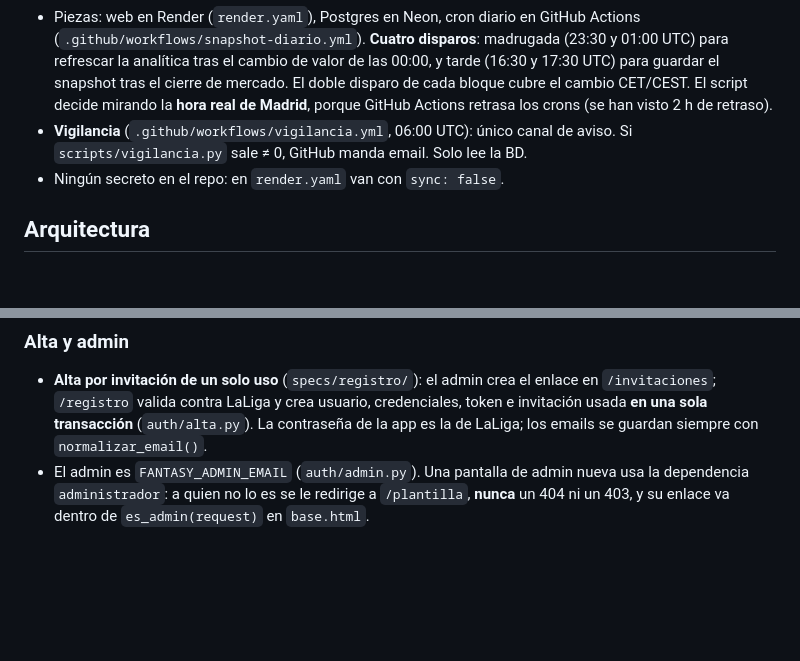
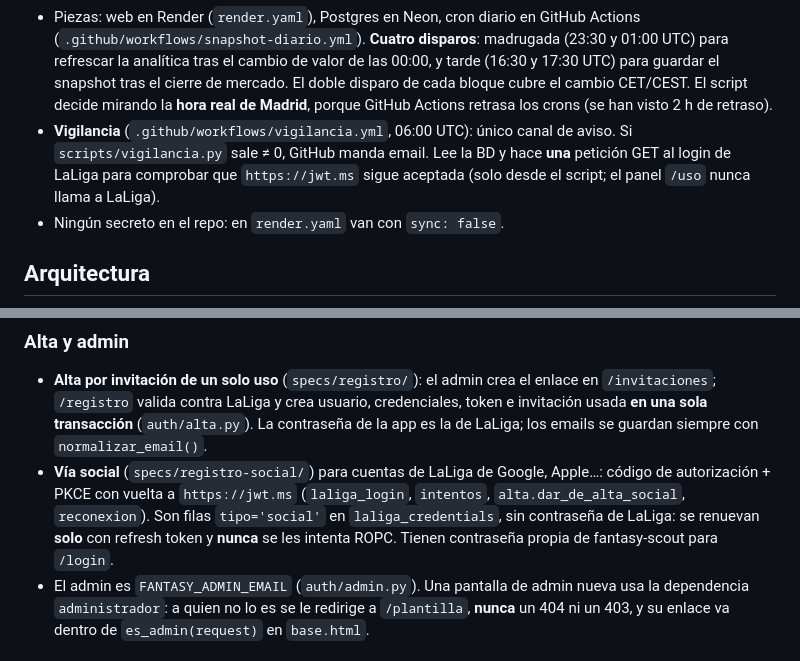
Before and after one commit to nicorg5/fantasy-scout, a Markdown page: CLAUDE.md, 2 parts joined by grey strips. GitHub-like rendering; blank space fills up the shorter version.

```diff
--- a/CLAUDE.md
+++ b/CLAUDE.md
@@ -44,7 +44,9 @@ uv run --env-file .env.produccion alembic upgrade head   # si hay migraciones nu
   bloque cubre el cambio CET/CEST. El script decide mirando la **hora real de Madrid**,
   porque GitHub Actions retrasa los crons (se han visto 2 h de retraso).
 - **Vigilancia** (`.github/workflows/vigilancia.yml`, 06:00 UTC): único canal de aviso. Si
-  `scripts/vigilancia.py` sale ≠ 0, GitHub manda email. Solo lee la BD.
+  `scripts/vigilancia.py` sale ≠ 0, GitHub manda email. Lee la BD y hace **una** petición
+  GET al login de LaLiga para comprobar que `https://jwt.ms` sigue aceptada (solo desde el
+  script; el panel `/uso` nunca llama a LaLiga).
 - Ningún secreto en el repo: en `render.yaml` van con `sync: false`.
 
 ## Arquitectura
@@ -92,6 +94,11 @@ usuarios no son técnicos (`_aviso_token`).
   `/invitaciones`; `/registro` valida contra LaLiga y crea usuario, credenciales, token e
   invitación usada **en una sola transacción** (`auth/alta.py`). La contraseña de la app
   es la de LaLiga; los emails se guardan siempre con `normalizar_email()`.
+- **Vía social** (`specs/registro-social/`) para cuentas de LaLiga de Google, Apple…:
+  código de autorización + PKCE con vuelta a `https://jwt.ms` (`laliga_login`, `intentos`,
+  `alta.dar_de_alta_social`, `reconexion`). Son filas `tipo='social'` en
+  `laliga_credentials`, sin contraseña de LaLiga: se renuevan **solo** con refresh token y
+  **nunca** se les intenta ROPC. Tienen contraseña propia de fantasy-scout para `/login`.
 - El admin es `FANTASY_ADMIN_EMAIL` (`auth/admin.py`). Una pantalla de admin nueva usa la
   dependencia `administrador`: a quien no lo es se le redirige a `/plantilla`, **nunca**
   un 404 ni un 403, y su enlace va dentro de `es_admin(request)` en `base.html`.
```
Also changed, not shown: README.md (+18 -2 lines).
